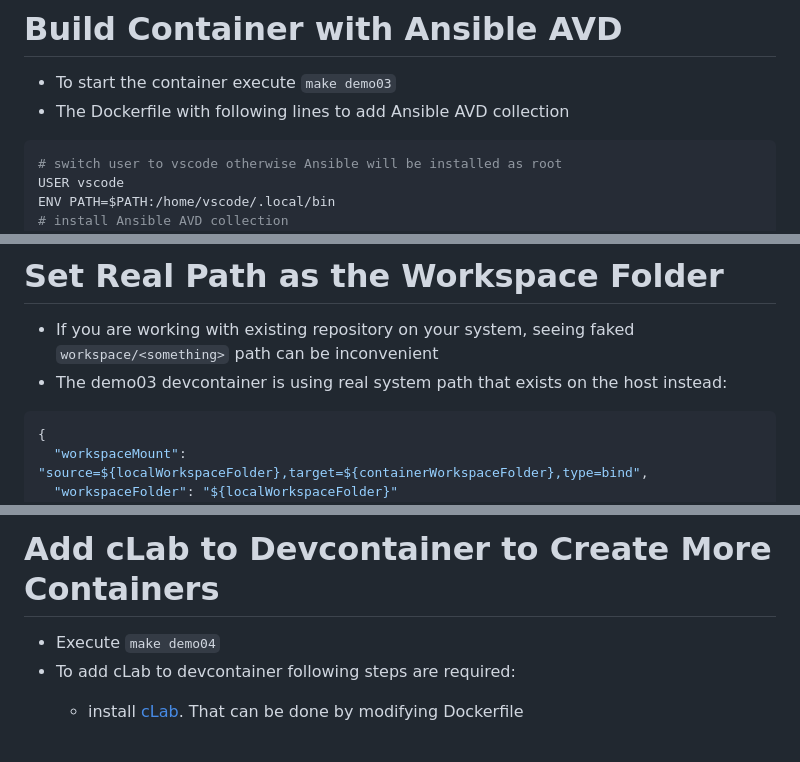
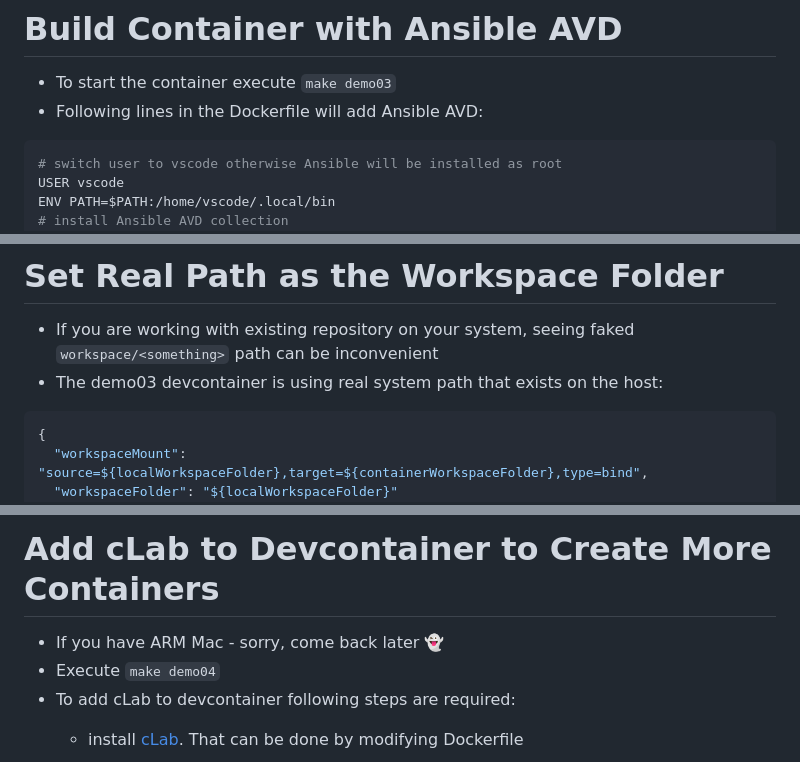
Before and after one commit to ankudinov/vscode-devcontainers-intro, a Markdown page: marp_slides/slides.md, 3 parts joined by grey strips. Drawn GitHub-style.

Commit message:
fix slides

````diff
--- a/marp_slides/slides.md
+++ b/marp_slides/slides.md
@@ -296,7 +296,7 @@ sudo ls -la /var/lib/docker/volumes/<devcontainer-name>/_data
 <style scoped>section {font-size: 20px;}</style>
 
 - To start the container execute `make demo03`
-- The Dockerfile with following lines to add Ansible AVD collection
+- Following lines in the Dockerfile will add Ansible AVD:
 
 ```dockerfile
 # switch user to vscode otherwise Ansible will be installed as root
@@ -324,7 +324,7 @@ interpreter_python = /bin/python3
 # Set Real Path as the Workspace Folder
 
 - If you are working with existing repository on your system, seeing faked `workspace/<something>` path can be inconvenient
-- The demo03 devcontainer is using real system path that exists on the host instead:
+- The demo03 devcontainer is using real system path that exists on the host:
 
 ```json
 {
@@ -341,8 +341,9 @@ interpreter_python = /bin/python3
 
 # Add cLab to Devcontainer to Create More Containers
 
-<style scoped>section {font-size: 20px;}</style>
+<style scoped>section {font-size: 18px;}</style>
 
+- If you have ARM Mac - sorry, come back later 👻
 - Execute `make demo04`
 - To add cLab to devcontainer following steps are required:
   - install [cLab](https://containerlab.dev/). That can be done by modifying Dockerfile
````
